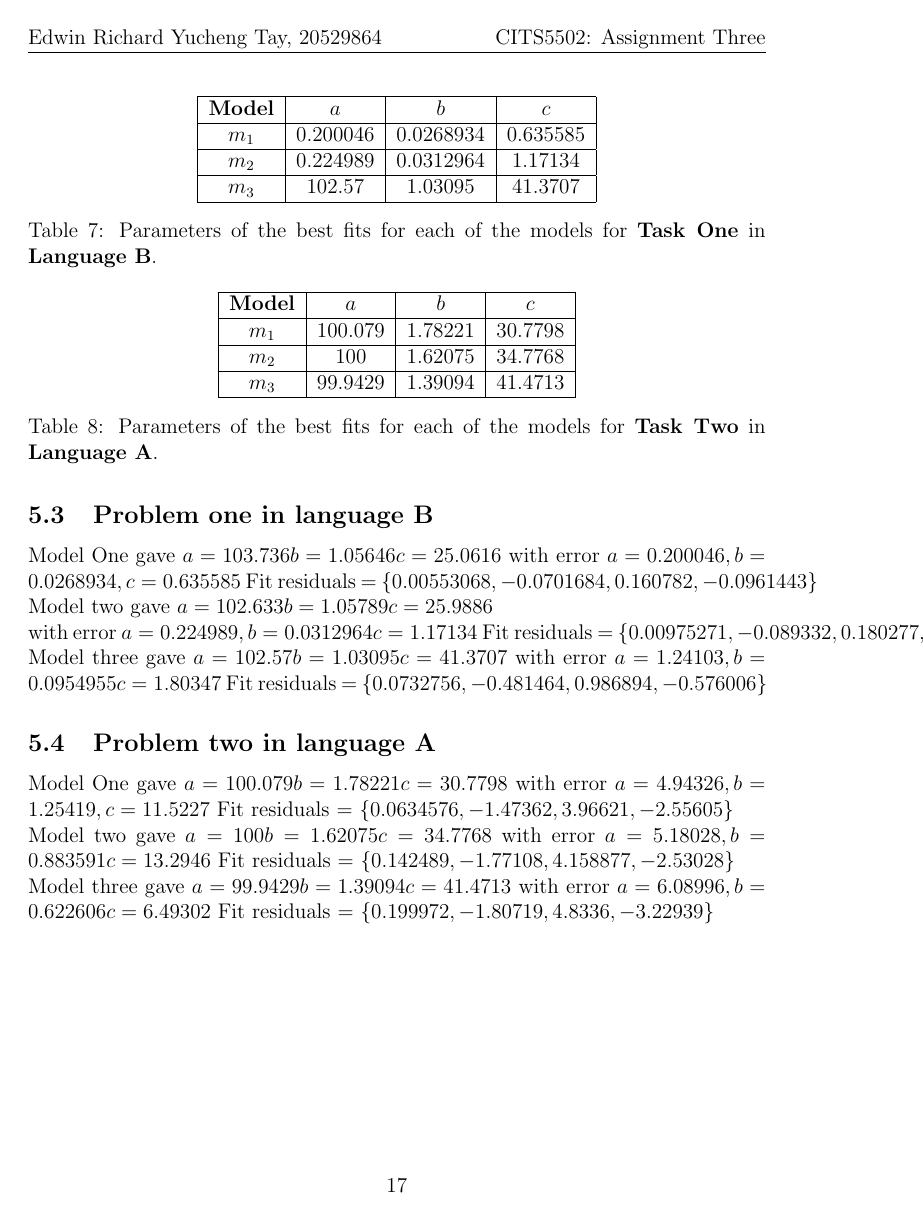
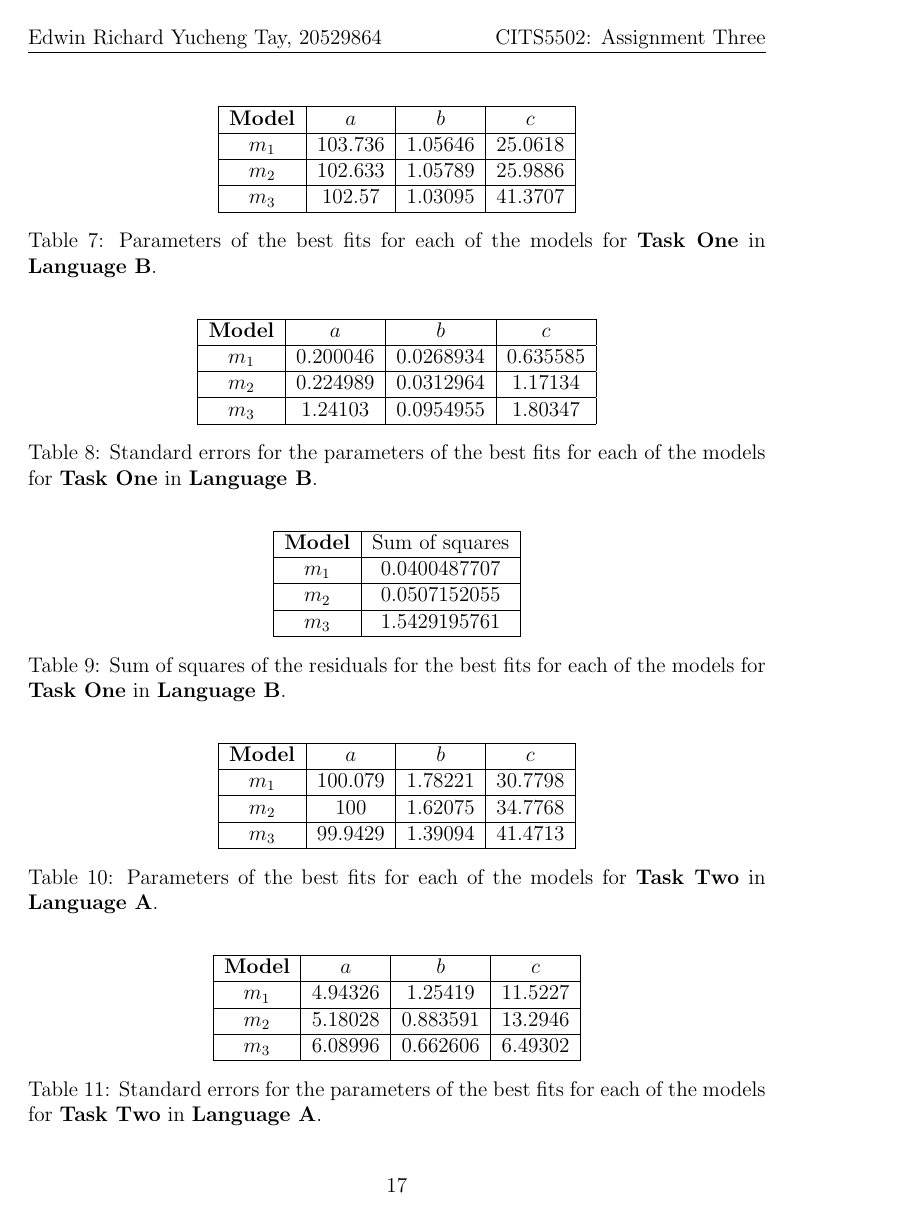
Before and after one commit to EaTea/turnt-octo-archer, a LaTeX problem sheet (assignmentThree/assignmentThree_20529864.tex, which reads assignmentThree/results.tex): page 18 of 20 before the commit and page 18 of 21 after it. Compiled offline with pdfLaTeX.

Commit message:
Converts all previous results into tables.

```diff
--- a/assignmentThree/results.tex
+++ b/assignmentThree/results.tex
@@ -178,3 +183,4 @@ Fit residuals = $\{0.535135, -2.909451, 4.99205, -2.62268\}$
 
 \subsection{Problem one in language B} \label{subsecP1LB}
 
+\begin{table}[ht!]
@@ -205,32 +210,33 @@ $m_1$ & 0.200046 & 0.0268934 & 0.635585 \\
 \hline
 $m_2$ & 0.224989 & 0.0312964 & 1.17134\\
 \hline
-$m_3$ & 102.57 & 1.03095 & 41.3707 \\
+$m_3$ & 1.24103 & 0.0954955 & 1.80347 \\
 \hline
 \end{tabular}
-\caption{Parameters of the best fits for each of the models for \PO\ in \LB.}
+\caption{Standard errors for the parameters of the best fits for each of the models for \PO\ in \LB.}
 \label{table:P1LB:abc:error}
 \end{table}
 
-Model One gave
-$a = 103.736 b = 1.05646 c = 25.0616$
-with error $a = 0.200046, b = 0.0268934, c = 0.635585$
-Fit residuals = $\{0.00553068, -0.0701684, 0.160782, -0.0961443\}$
-
-Model two gave
-$a = 102.633 b = 1.05789 c = 25.9886$
-
-with error $a = 0.224989, b = 0.0312964 c = 1.17134$
-Fit residuals = $\{0.00975271, -0.089332, 0.180277, -0.100698\}$
-
-Model three gave
-$a = 102.57 b = 1.03095 c = 41.3707$ with error
-$a = 1.24103, b = 0.0954955 c = 1.80347$
-Fit residuals = $\{0.0732756, -0.481464, 0.986894, -0.576006\}$
+\begin{table}[ht!]
+\centering
+\begin{tabular}{|c|c|}
+\hline
+{\bf Model} & Sum of squares \\
+\hline
+$m_1$ & 0.0400487707\\
+\hline
+$m_2$ & 0.0507152055\\
+\hline
+$m_3$ & 1.5429195761\\
+\hline
+\end{tabular}
+\caption{Sum of squares of the residuals for the best fits for each of the models for \PO\ in \LB.}
+\label{table:P1LB:abc:sumsquares}
+\end{table}
 
 \subsection{Problem two in language A} \label{subsecP2LA}
 
-\begin{table}
+\begin{table}[ht!]
 \centering
 \begin{tabular}{|c|c|c|c|}
 \hline
@@ -247,17 +253,20 @@ $m_3$ & 99.9429 & 1.39094 & 41.4713 \\
 \label{table:P2LA:abc}
 \end{table}
 
-Model One gave
-$a = 100.079 b = 1.78221 c = 30.7798$
-with error $a = 4.94326, b = 1.25419, c = 11.5227$
-Fit residuals = $\{0.0634576, -1.47362, 3.96621, -2.55605\}$
+\begin{table}[ht!]
+\centering
+\begin{tabular}{|c|c|c|c|}
+\hline
+{\bf Model} &  $a$ & $b$ & $c$ \\
+\hline
+$m_1$ & 4.94326 & 1.25419 & 11.5227 \\
+\hline
+$m_2$ & 5.18028 & 0.883591 & 13.2946 \\
+\hline
+$m_3$ & 6.08996 & 0.662606 & 6.49302 \\
+\hline
+\end{tabular}
+\caption{Standard errors for the parameters of the best fits for each of the models for \PT\ in \LA.}
+\label{table:P2LA:abc:error}
+\end{table}
 
-Model two gave
-$a = 100 b = 1.62075 c = 34.7768$
-with error $a = 5.18028, b = 0.883591 c = 13.2946$
-Fit residuals = $\{0.142489, -1.77108, 4.158877, -2.53028\}$
-
-Model three gave
-$a = 99.9429 b = 1.39094 c = 41.4713$ with error
-$a = 6.08996, b = 0.622606 c = 6.49302$
-Fit residuals = $\{0.199972, -1.80719, 4.8336, -3.22939\}$
```
Also changed, not shown: assignmentThree/results.tex (102 more changed lines).
